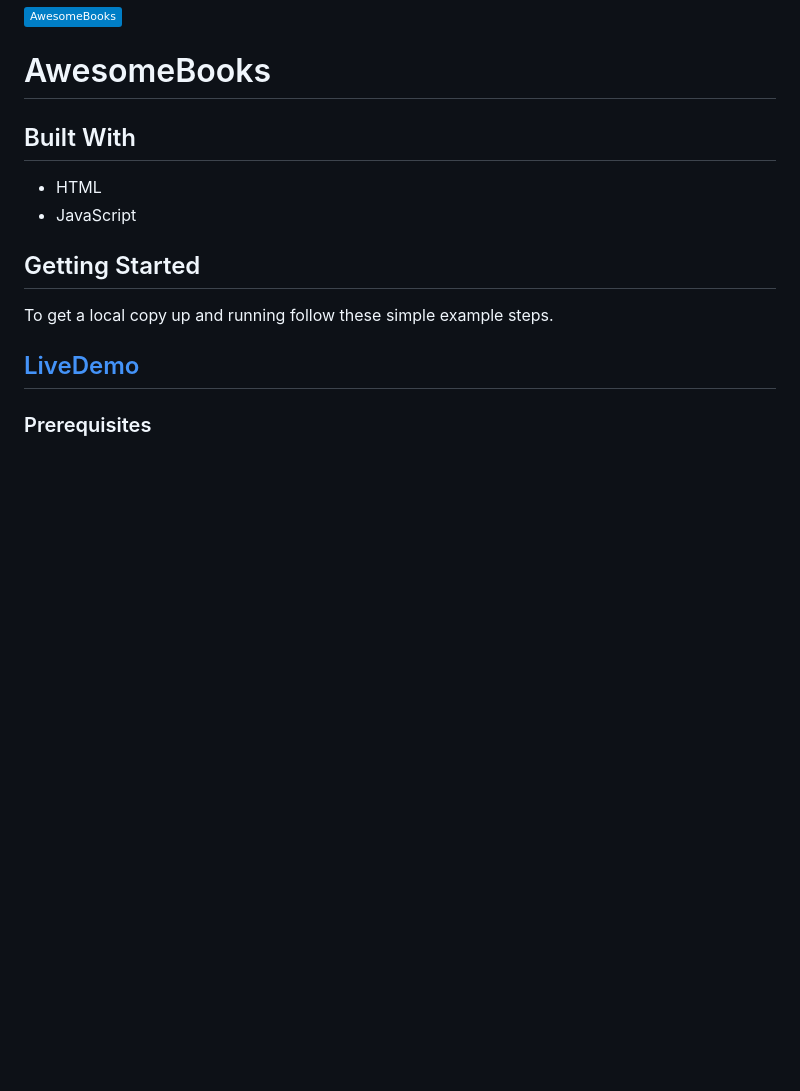
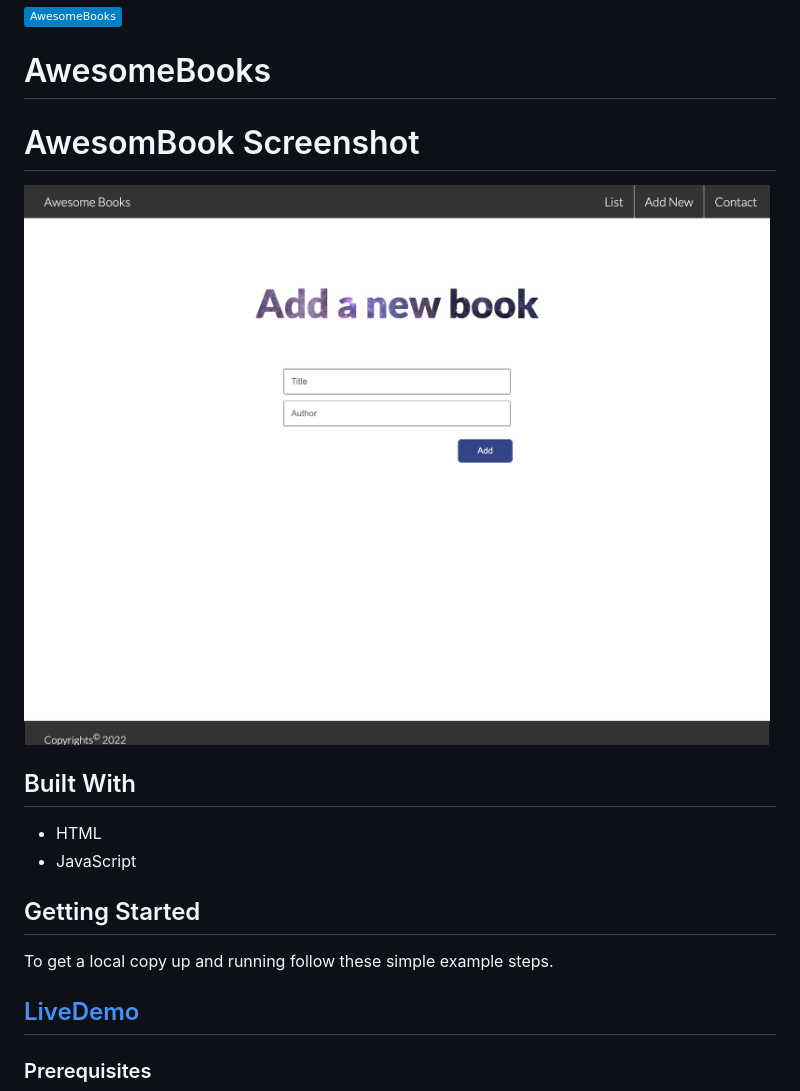
Before and after one commit to betses/Awesome-books-plain-Javascript, a Markdown page: README.md, the part around the change. Rendered like a GitHub page; pictures changed too: screenshot.png (added); badges without logos; blank space fills up the shorter version.

Commit message:
Add screenshot on readme file

```diff
--- a/README.md
+++ b/README.md
@@ -2,6 +2,8 @@
 
 # AwesomeBooks
 
+# AwesomBook Screenshot
+![](./screenshot.png)
 
 ## Built With
 
```
